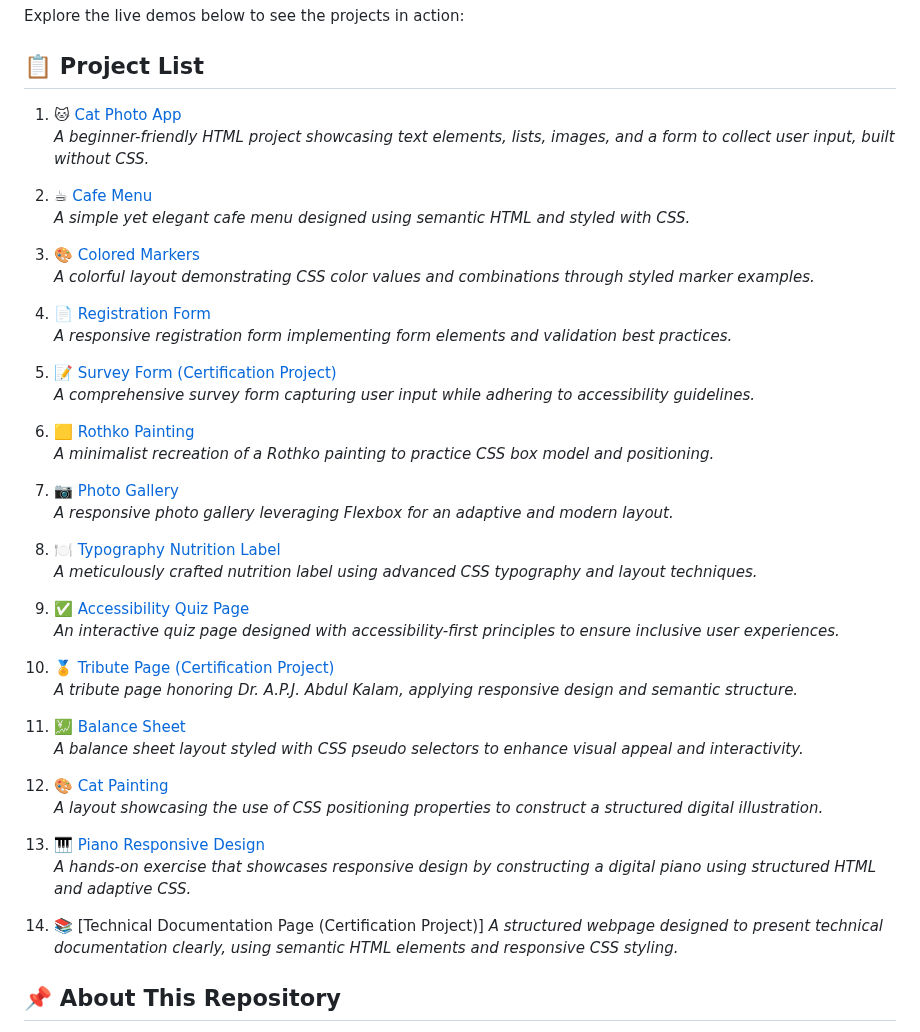
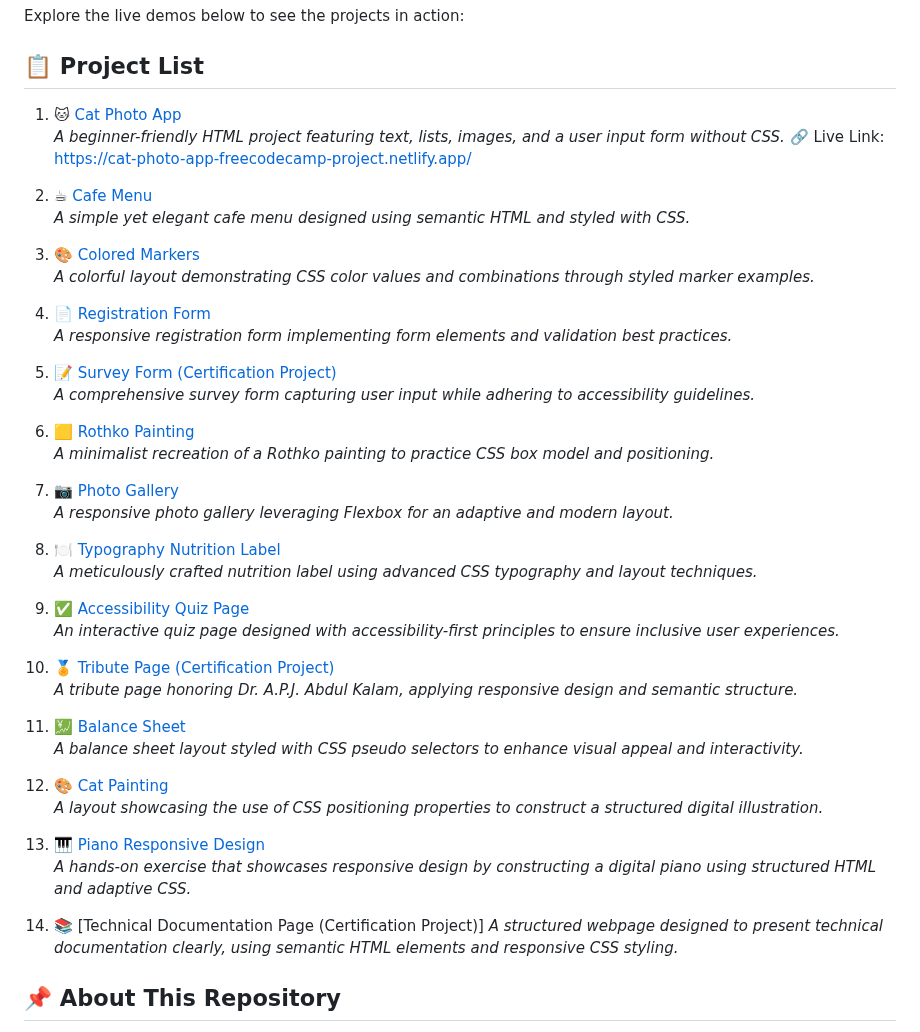
Before and after one commit to jabayazhini-ag/freeCodeCamp_Responsive-Web-Design, a Markdown page: README.md, the part around the change. GitHub-like rendering.

```diff
--- a/README.md
+++ b/README.md
@@ -6,46 +6,47 @@ Explore the live demos below to see the projects in action:
 
 ## 📋 Project List
 
-1. 🐱 [Cat Photo App](https://cat-photo-app-freecodecamp-project.netlify.app/)
-   *A beginner-friendly HTML project showcasing text elements, lists, images, and a form to collect user input, built without CSS.*
+1. 🐱 [Cat Photo App](https://www.freecodecamp.org/learn/2022/responsive-web-design/#learn-html-by-building-a-cat-photo-app)
+   *A beginner-friendly HTML project featuring text, lists, images, and a user input form without CSS.*
+🔗 Live Link: [https://cat-photo-app-freecodecamp-project.netlify.app/](https://cat-photo-app-freecodecamp-project.netlify.app/)
 
-2. ☕ [Cafe Menu](https://cafe-menu-freecodecamp-project.netlify.app/)
+3. ☕ [Cafe Menu](https://cafe-menu-freecodecamp-project.netlify.app/)
    *A simple yet elegant cafe menu designed using semantic HTML and styled with CSS.*
 
-3. 🎨 [Colored Markers](https://colored-markers-freecodecamp-project.netlify.app/)
+4. 🎨 [Colored Markers](https://colored-markers-freecodecamp-project.netlify.app/)
    *A colorful layout demonstrating CSS color values and combinations through styled marker examples.*
 
-4. 📄 [Registration Form](https://registration-form-freecodecampproject.netlify.app/)
+5. 📄 [Registration Form](https://registration-form-freecodecampproject.netlify.app/)
    *A responsive registration form implementing form elements and validation best practices.*
 
-5. 📝 [Survey Form (Certification Project)](https://survey-form-free-code-camp-project.netlify.app/)
+6. 📝 [Survey Form (Certification Project)](https://survey-form-free-code-camp-project.netlify.app/)
    *A comprehensive survey form capturing user input while adhering to accessibility guidelines.*
 
-6. 🟨 [Rothko Painting](https://rothko-painting-freecodecamp-project.netlify.app/)
+7. 🟨 [Rothko Painting](https://rothko-painting-freecodecamp-project.netlify.app/)
    *A minimalist recreation of a Rothko painting to practice CSS box model and positioning.*
 
-7. 📷 [Photo Gallery](https://flexbox-photogallery-freecodecamp.netlify.app/)
+8. 📷 [Photo Gallery](https://flexbox-photogallery-freecodecamp.netlify.app/)
    *A responsive photo gallery leveraging Flexbox for an adaptive and modern layout.*
 
-8. 🍽️ [Typography Nutrition Label](https://typography-freecodecamp-project.netlify.app/)
+9. 🍽️ [Typography Nutrition Label](https://typography-freecodecamp-project.netlify.app/)
    *A meticulously crafted nutrition label using advanced CSS typography and layout techniques.*
 
-9. ✅ [Accessibility Quiz Page](https://accessibility-learning-freecodecamp.netlify.app/)
+10. ✅ [Accessibility Quiz Page](https://accessibility-learning-freecodecamp.netlify.app/)
    *An interactive quiz page designed with accessibility-first principles to ensure inclusive user experiences.*
 
-10. 🏅 [Tribute Page (Certification Project)](https://dr-apjkalam-tribute-page-freecodecamp.netlify.app/)
+11. 🏅 [Tribute Page (Certification Project)](https://dr-apjkalam-tribute-page-freecodecamp.netlify.app/)
    *A tribute page honoring Dr. A.P.J. Abdul Kalam, applying responsive design and semantic structure.*
 
-11. 💹 [Balance Sheet](https://balance-sheet-css-pseudoselectors-fcc.netlify.app/)
+12. 💹 [Balance Sheet](https://balance-sheet-css-pseudoselectors-fcc.netlify.app/)
    *A balance sheet layout styled with CSS pseudo selectors to enhance visual appeal and interactivity.*
 
-12. 🎨 [Cat Painting](https://cat-painting-css-positioning-fcc.netlify.app/)
+13. 🎨 [Cat Painting](https://cat-painting-css-positioning-fcc.netlify.app/)
     *A layout showcasing the use of CSS positioning properties to construct a structured digital illustration.*
 
-13. 🎹 [Piano Responsive Design](https://piano-responsive-design-freecodecamp.netlify.app/)
+14. 🎹 [Piano Responsive Design](https://piano-responsive-design-freecodecamp.netlify.app/)
     *A hands-on exercise that showcases responsive design by constructing a digital piano using structured HTML and adaptive CSS.*
 
-14. 📚 [Technical Documentation Page (Certification Project)]
+15. 📚 [Technical Documentation Page (Certification Project)]
     *A structured webpage designed to present technical documentation clearly, using semantic HTML elements and responsive CSS styling.*
 
 ## 📌 About This Repository
```
